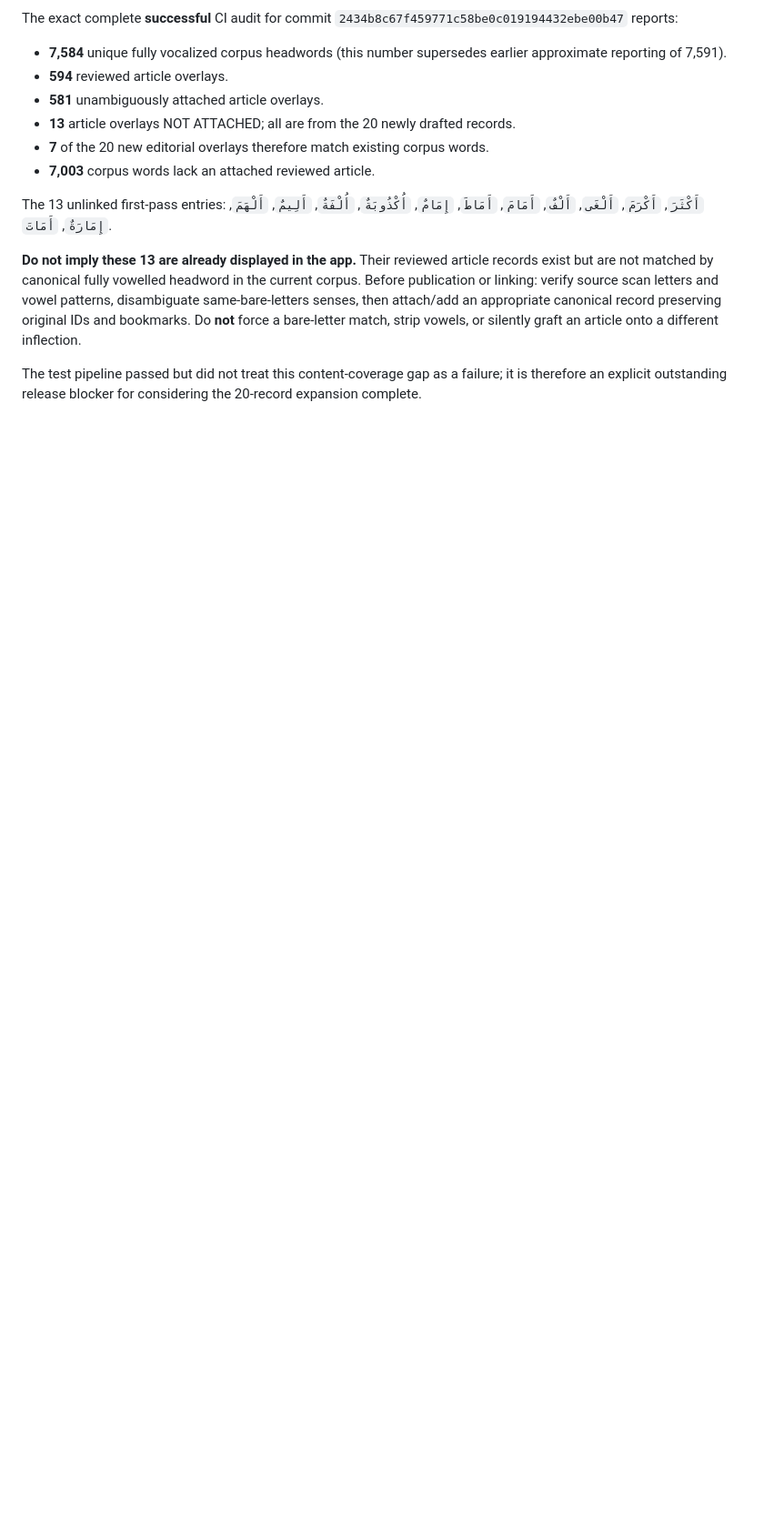
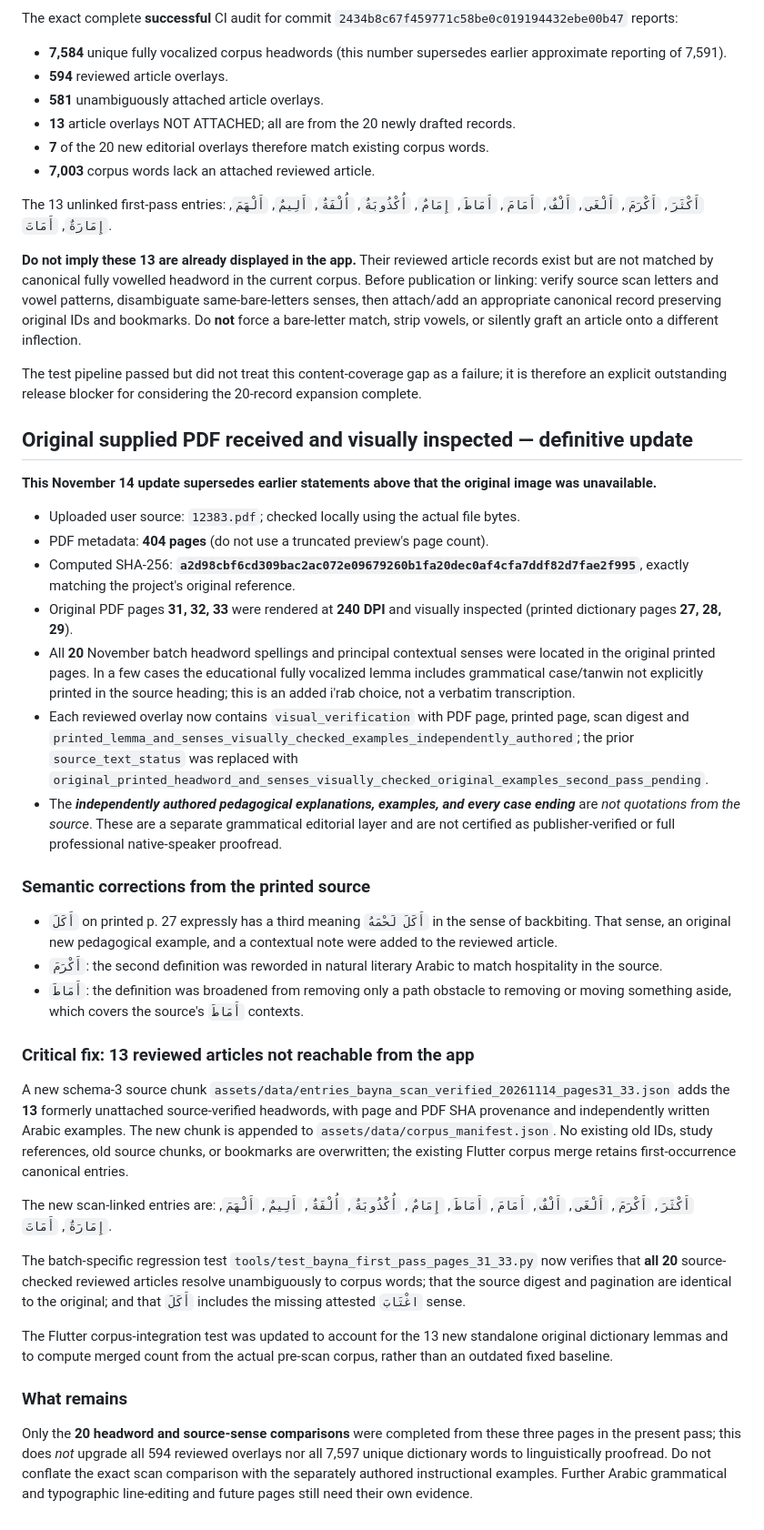
Before and after one commit to Xalidmuslim/Arabic-Academy-Flutter, a Markdown page: research/dictionary_sources/pages_31_33_first_pass_20261114.md, the part around the change. Shown at 91% size. Rendered like a GitHub page; blank space fills up the shorter version.

Commit message:
docs: record authentic 404-page scan hash, visual checking of 20 lemmas and 13 corpus attachment fixes

```diff
--- a/research/dictionary_sources/pages_31_33_first_pass_20261114.md
+++ b/research/dictionary_sources/pages_31_33_first_pass_20261114.md
@@ -97,3 +97,36 @@ The 13 unlinked first-pass entries:
 **Do not imply these 13 are already displayed in the app.** Their reviewed article records exist but are not matched by canonical fully vowelled headword in the current corpus. Before publication or linking: verify source scan letters and vowel patterns, disambiguate same-bare-letters senses, then attach/add an appropriate canonical record preserving original IDs and bookmarks. Do **not** force a bare-letter match, strip vowels, or silently graft an article onto a different inflection.
 
 The test pipeline passed but did not treat this content-coverage gap as a failure; it is therefore an explicit outstanding release blocker for considering the 20-record expansion complete.
+
+## Original supplied PDF received and visually inspected — definitive update
+
+**This November 14 update supersedes earlier statements above that the original image was unavailable.**
+
+- Uploaded user source: `12383.pdf`; checked locally using the actual file bytes.
+- PDF metadata: **404 pages** (do not use a truncated preview's page count).
+- Computed SHA-256: **`a2d98cbf6cd309bac2ac072e09679260b1fa20dec0af4cfa7ddf82d7fae2f995`**, exactly matching the project's original reference.
+- Original PDF pages **31, 32, 33** were rendered at **240 DPI** and visually inspected (printed dictionary pages **27, 28, 29**).
+- All **20** November batch headword spellings and principal contextual senses were located in the original printed pages. In a few cases the educational fully vocalized lemma includes grammatical case/tanwin not explicitly printed in the source heading; this is an added i'rab choice, not a verbatim transcription.
+- Each reviewed overlay now contains `visual_verification` with PDF page, printed page, scan digest and `printed_lemma_and_senses_visually_checked_examples_independently_authored`; the prior `source_text_status` was replaced with `original_printed_headword_and_senses_visually_checked_original_examples_second_pass_pending`.
+- The ***independently authored pedagogical explanations, examples, and every case ending*** are *not quotations from the source*. These are a separate grammatical editorial layer and are not certified as publisher-verified or full professional native-speaker proofread.
+
+### Semantic corrections from the printed source
+
+- `أَكَلَ` on printed p. 27 expressly has a third meaning `أَكَلَ لَحْمَهُ` in the sense of backbiting. That sense, an original new pedagogical example, and a contextual note were added to the reviewed article.
+- `أَكْرَمَ`: the second definition was reworded in natural literary Arabic to match hospitality in the source.
+- `أَمَاطَ`: the definition was broadened from removing only a path obstacle to removing or moving something aside, which covers the source's `أَمَاطَ` contexts.
+
+### Critical fix: 13 reviewed articles not reachable from the app
+
+A new schema-3 source chunk `assets/data/entries_bayna_scan_verified_20261114_pages31_33.json` adds the **13** formerly unattached source-verified headwords, with page and PDF SHA provenance and independently written Arabic examples. The new chunk is appended to `assets/data/corpus_manifest.json`. No existing old IDs, study references, old source chunks, or bookmarks are overwritten; the existing Flutter corpus merge retains first-occurrence canonical entries.
+
+The new scan-linked entries are:
+`أَكْثَرَ`, `أَكْرَمَ`, `أَلْغَى`, `أَلْفٌ`, `أَمَامَ`, `أَمَاطَ`, `إِمَامٌ`, `أُكْذُوبَةٌ`, `أُلْفَةٌ`, `أَلِيمٌ`, `أَلْهَمَ`, `إِمَارَةٌ`, `أَمَاتَ`.
+
+The batch-specific regression test `tools/test_bayna_first_pass_pages_31_33.py` now verifies that **all 20** source-checked reviewed articles resolve unambiguously to corpus words; that the source digest and pagination are identical to the original; and that `أَكَلَ` includes the missing attested `اغْتَابَ` sense.
+
+The Flutter corpus-integration test was updated to account for the 13 new standalone original dictionary lemmas and to compute merged count from the actual pre-scan corpus, rather than an outdated fixed baseline.
+
+### What remains
+
+Only the **20 headword and source-sense comparisons** were completed from these three pages in the present pass; this does *not* upgrade all 594 reviewed overlays nor all 7,597 unique dictionary words to linguistically proofread. Do not conflate the exact scan comparison with the separately authored instructional examples. Further Arabic grammatical and typographic line-editing and future pages still need their own evidence.
```
